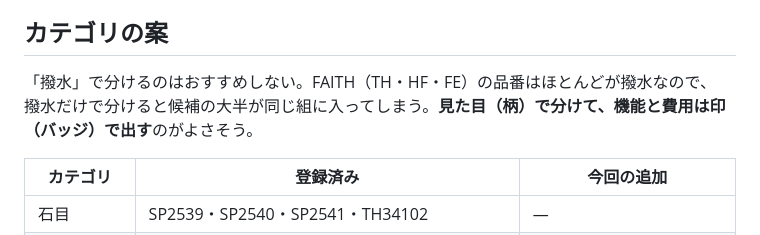
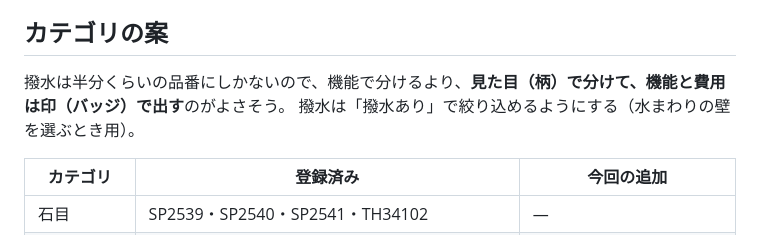
Before and after one commit to rmtangled-cyber/myhomesimulater, a Markdown page: notes/cross-candidates.md, the part around one of its changes. Drawn GitHub-style.

Commit message:
登録済みのクロスの機能を調べてメモ（撥水は半分くらい・TH34190 の柄が要確認）
Co-Authored-By: Claude Opus 5.5 <noreply@anthropic.com>
Claude-Session: https://claude.ai/code/session_019atzFprAwXU7aZHBsa9xG3

```diff
--- a/notes/cross-candidates.md
+++ b/notes/cross-candidates.md
@@ -25,7 +58,7 @@
 ## カテゴリの案
 
-「撥水」で分けるのはおすすめしない。FAITH（TH・HF・FE）の品番はほとんどが撥水なので、
-撥水だけで分けると候補の大半が同じ組に入ってしまう。**見た目（柄）で分けて、機能と費用は印（バッジ）で出す**のがよさそう。
+撥水は半分くらいの品番にしかないので、機能で分けるより、**見た目（柄）で分けて、機能と費用は印（バッジ）で出す**のがよさそう。
+撥水は「撥水あり」で絞り込めるようにする（水まわりの壁を選ぶとき用）。
 
 | カテゴリ | 登録済み | 今回の追加 |
 |---|---|---|
```
Also changed, not shown: other parts of notes/cross-candidates.md (+33 -0 lines).
